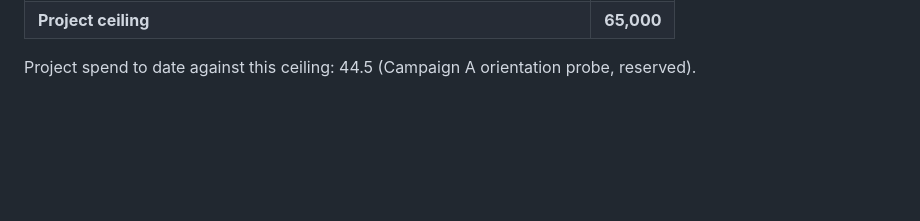
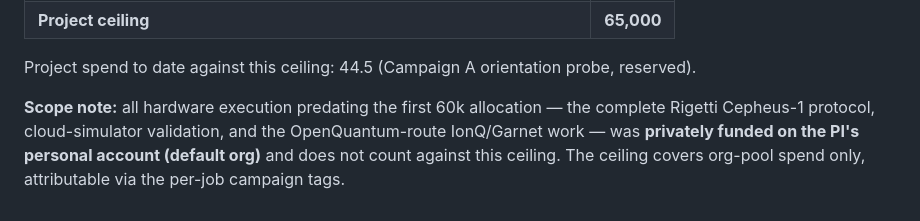
Before and after one commit to christianmetzl/potomac_dynamicsystemsforecasting, a Markdown page: results/qpu_campaign_manifest.md, the part around the change. GitHub-like rendering; blank space fills up the shorter version.

Commit message:
manifest: amendment 1 scope note - self-funded pre-allocation runs excluded from the 65k ceiling
Co-Authored-By: Claude Fable 5 <noreply@anthropic.com>
Claude-Session: https://claude.ai/code/session_01SH3wHCzTCUP7HwrV3NZtab

```diff
--- a/results/qpu_campaign_manifest.md
+++ b/results/qpu_campaign_manifest.md
@@ -113,3 +113,9 @@ manifest; the approval gate before each campaign stands):
 | **Project ceiling** | **65,000** |
 
 Project spend to date against this ceiling: 44.5 (Campaign A orientation probe, reserved).
+
+**Scope note:** all hardware execution predating the first 60k allocation — the complete
+Rigetti Cepheus-1 protocol, cloud-simulator validation, and the OpenQuantum-route IonQ/Garnet
+work — was **privately funded on the PI's personal account (default org)** and does not count
+against this ceiling. The ceiling covers org-pool spend only, attributable via the per-job
+campaign tags.
```
